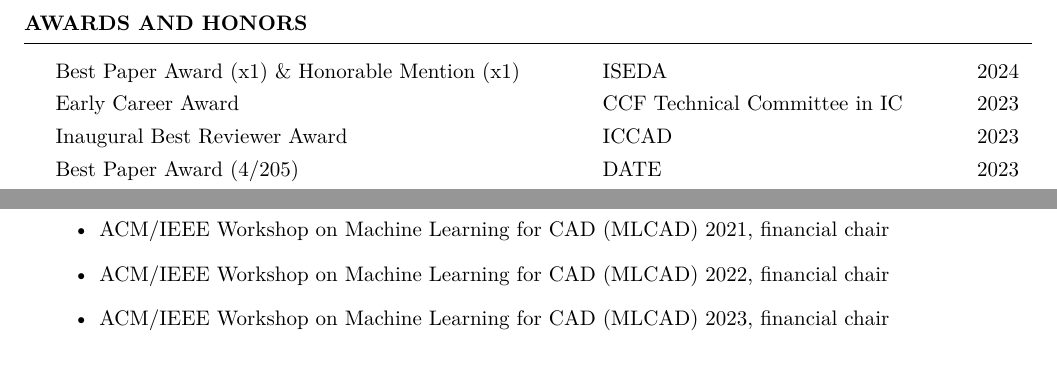
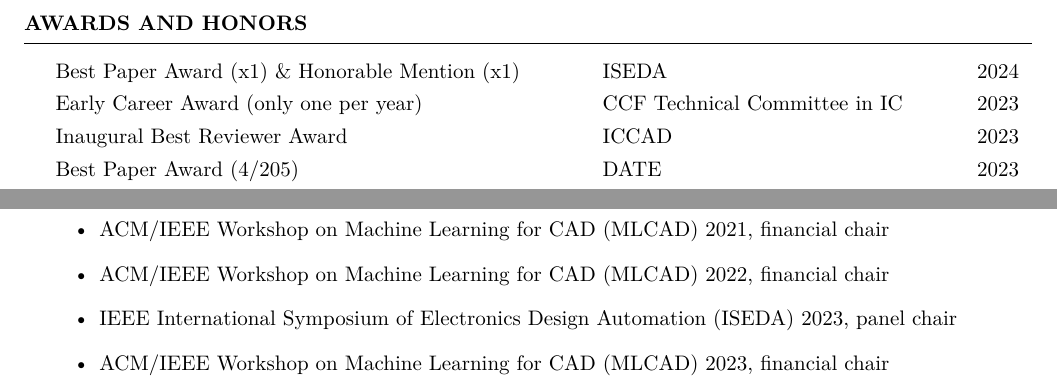
Before and after one commit to limbo018/limbo018.github.io, a LaTeX CV (cv_yibo/cv_yibo.tex, which reads cv_yibo/doc/award.tex, cv_yibo/doc/service.tex): two parts of pages 2 and 3 of 3, joined at a grey line, cut so that both start at the same text. Compiled offline with XeLaTeX.

Commit message:
update service

```diff
--- a/cv_yibo/doc/award.tex
+++ b/cv_yibo/doc/award.tex
@@ -3,7 +3,7 @@
 \begin{tabbing}
 \hspace{3.8in}\= \hspace{2.6in}\= \kill
 Best Paper Award (x1) \& Honorable Mention (x1) \> ISEDA \> 2024 \\
-Early Career Award \> CCF Technical Committee in IC \> 2023 \\
+Early Career Award (only one per year) \> CCF Technical Committee in IC \> 2023 \\
 Inaugural Best Reviewer Award \> ICCAD \> 2023 \\
 Best Paper Award (4/205) \> DATE \> 2023 \\
 Best Paper Award (4/249) \> DATE \> 2022 \\
--- a/cv_yibo/doc/service.tex
+++ b/cv_yibo/doc/service.tex
@@ -36,8 +36,10 @@
 \begin{itemize}
     \item ACM/IEEE Workshop on Machine Learning for CAD (MLCAD) 2021, financial chair
     \item ACM/IEEE Workshop on Machine Learning for CAD (MLCAD) 2022, financial chair
+    \item IEEE International Symposium of Electronics Design Automation (ISEDA) 2023, panel chair
     \item ACM/IEEE Workshop on Machine Learning for CAD (MLCAD) 2023, financial chair
-    \item ACM/IEEE Workshop on Machine Learning for CAD (MLCAD) 2024, program chair
+    \item IEEE International Symposium of Electronics Design Automation (ISEDA) 2024, panel chair
+    \item ACM/IEEE International Symposium on Machine Learning for CAD (MLCAD) 2024, program chair
 \end{itemize}
 
 \end{rSection}
```
Also changed, not shown: _pages/cv.md (+2 -0 lines), cv_yibo_cn/doc/award.tex (+1 -1 lines), cv_yibo_cn/doc/service.tex (+3 -1 lines), cv_yibo/cv_yibo.pdf, cv_yibo_cn/cv_yibo.pdf.
